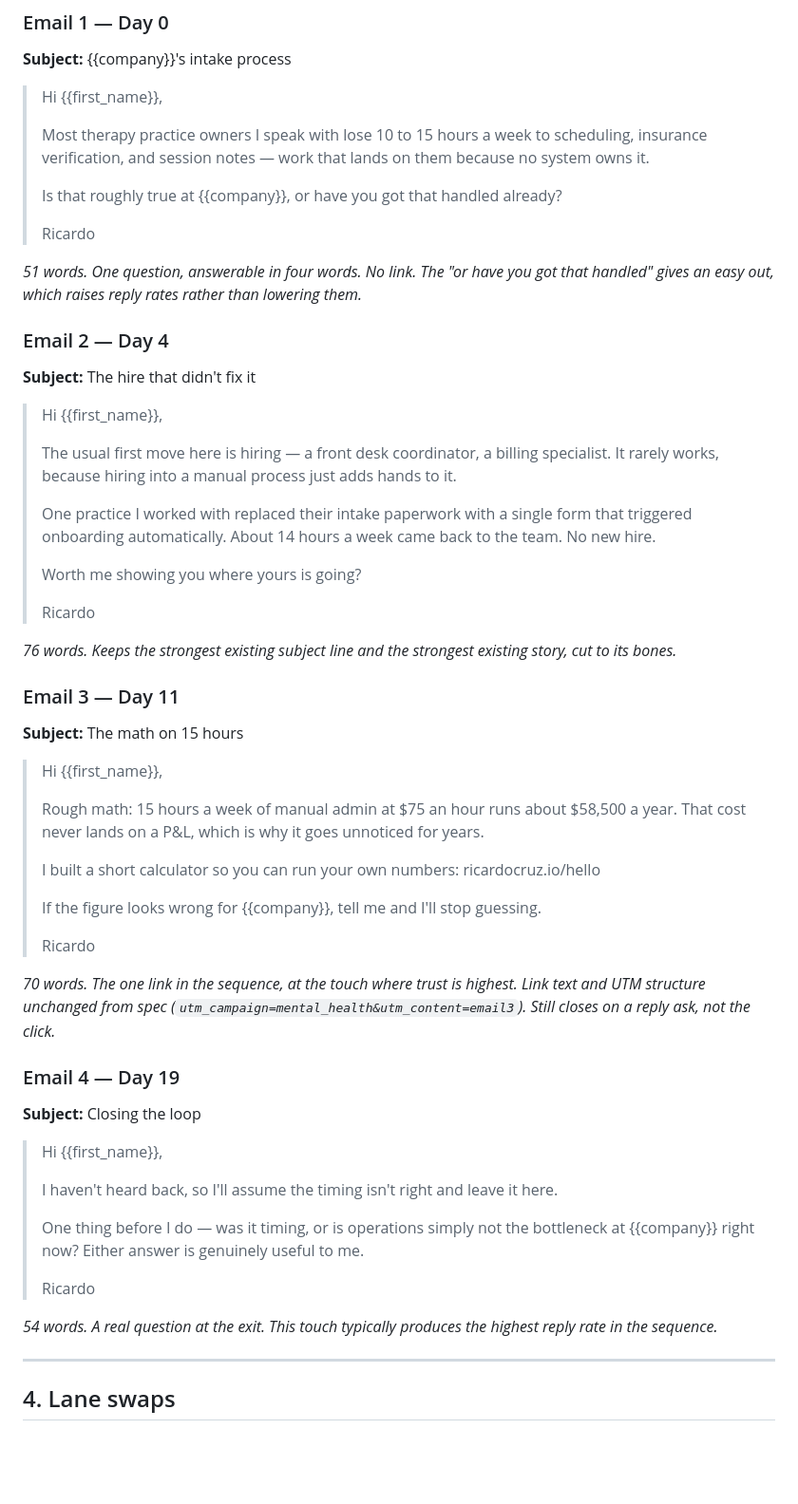
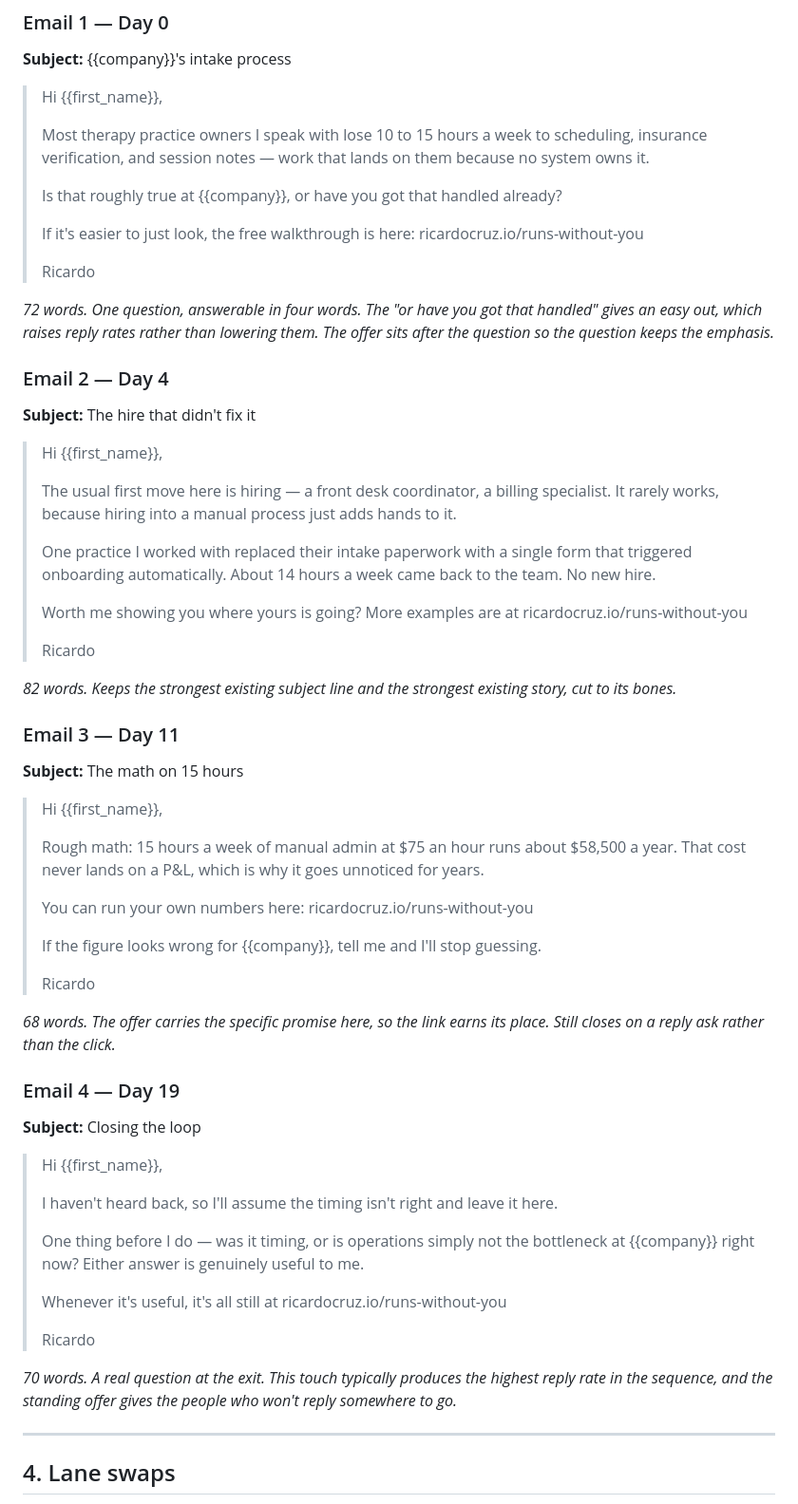
Before and after one commit to ricardoicruz-prog/RCC-main, a Markdown page: docs/apollo-copy-review-2026-08.md, the part around one of its changes. Shown at 95% size. Rendered like a GitHub page; blank space fills up the shorter version.

```diff
--- a/docs/apollo-copy-review-2026-08.md
+++ b/docs/apollo-copy-review-2026-08.md
@@ -175,11 +185,14 @@ maximum one em dash per email, no buzzwords, calm and observational tone.
 >
 > Is that roughly true at {{company}}, or have you got that handled already?
 >
+> If it's easier to just look, the free walkthrough is here:
+> ricardocruz.io/runs-without-you
+>
 > Ricardo
 
-*51 words. One question, answerable in four words. No link. The "or have you
-got that handled" gives an easy out, which raises reply rates rather than
-lowering them.*
+*72 words. One question, answerable in four words. The "or have you got that
+handled" gives an easy out, which raises reply rates rather than lowering them.
+The offer sits after the question so the question keeps the emphasis.*
 
 ### Email 2 — Day 4
 **Subject:** The hire that didn't fix it
@@ -194,11 +207,12 @@ lowering them.*
 > that triggered onboarding automatically. About 14 hours a week came back to
 > the team. No new hire.
 >
-> Worth me showing you where yours is going?
+> Worth me showing you where yours is going? More examples are at
+> ricardocruz.io/runs-without-you
 >
 > Ricardo
 
-*76 words. Keeps the strongest existing subject line and the strongest existing
+*82 words. Keeps the strongest existing subject line and the strongest existing
 story, cut to its bones.*
 
 ### Email 3 — Day 11
@@ -210,17 +224,14 @@ story, cut to its bones.*
 > a year. That cost never lands on a P&L, which is why it goes unnoticed for
 > years.
 >
-> I built a short calculator so you can run your own numbers:
-> ricardocruz.io/hello
+> You can run your own numbers here: ricardocruz.io/runs-without-you
 >
 > If the figure looks wrong for {{company}}, tell me and I'll stop guessing.
 >
 > Ricardo
 
-*70 words. The one link in the sequence, at the touch where trust is highest.
-Link text and UTM structure unchanged from spec
-(`utm_campaign=mental_health&utm_content=email3`). Still closes on a reply ask,
-not the click.*
+*68 words. The offer carries the specific promise here, so the link earns its
+place. Still closes on a reply ask rather than the click.*
 
 ### Email 4 — Day 19
 **Subject:** Closing the loop
@@ -232,10 +243,13 @@ not the click.*
 > One thing before I do — was it timing, or is operations simply not the
 > bottleneck at {{company}} right now? Either answer is genuinely useful to me.
 >
+> Whenever it's useful, it's all still at ricardocruz.io/runs-without-you
+>
 > Ricardo
 
-*54 words. A real question at the exit. This touch typically produces the
-highest reply rate in the sequence.*
+*70 words. A real question at the exit. This touch typically produces the
+highest reply rate in the sequence, and the standing offer gives the people who
+won't reply somewhere to go.*
 
 ---
 
```
Also changed, not shown: other parts of docs/apollo-copy-review-2026-08.md (+25 -13 lines).
